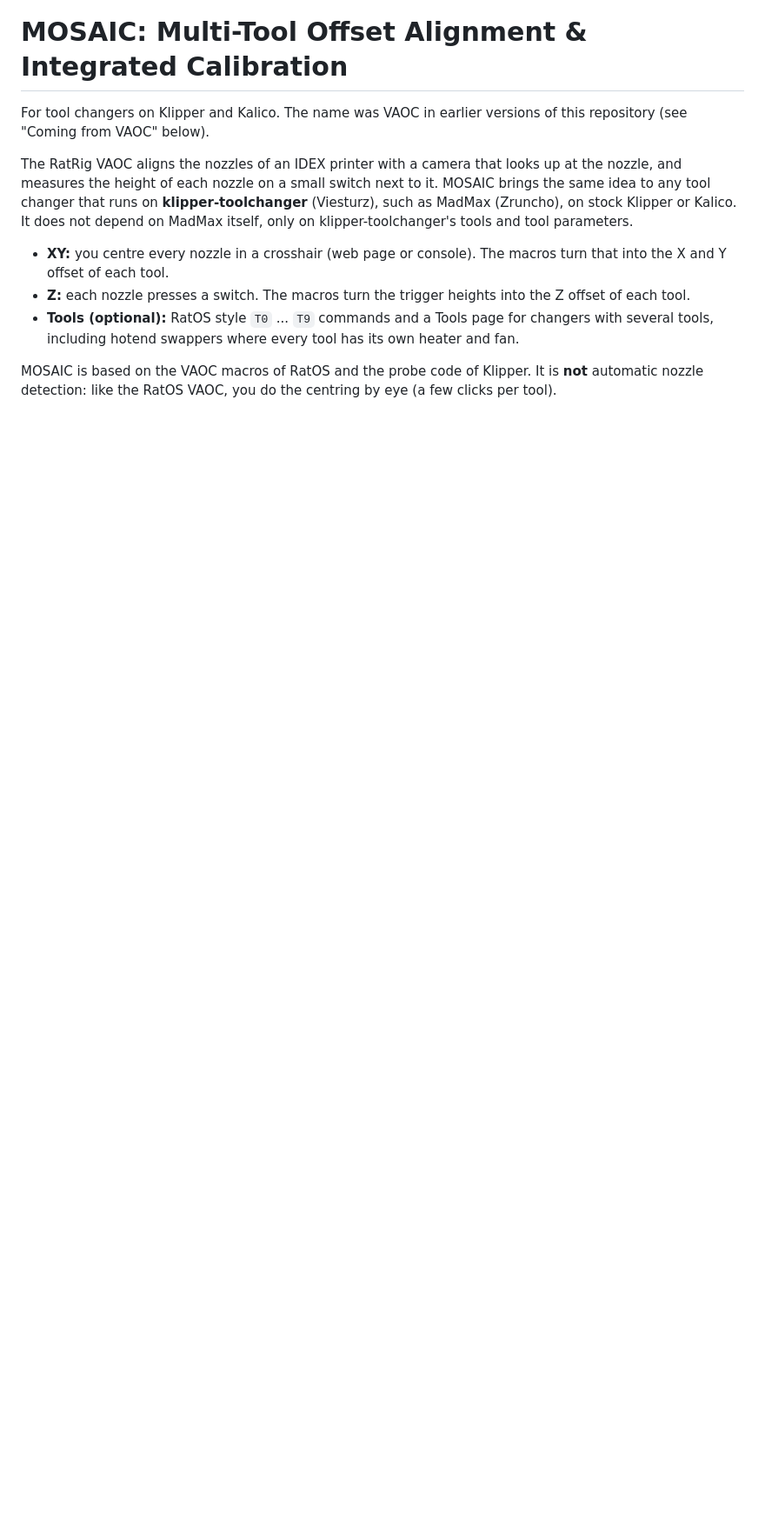
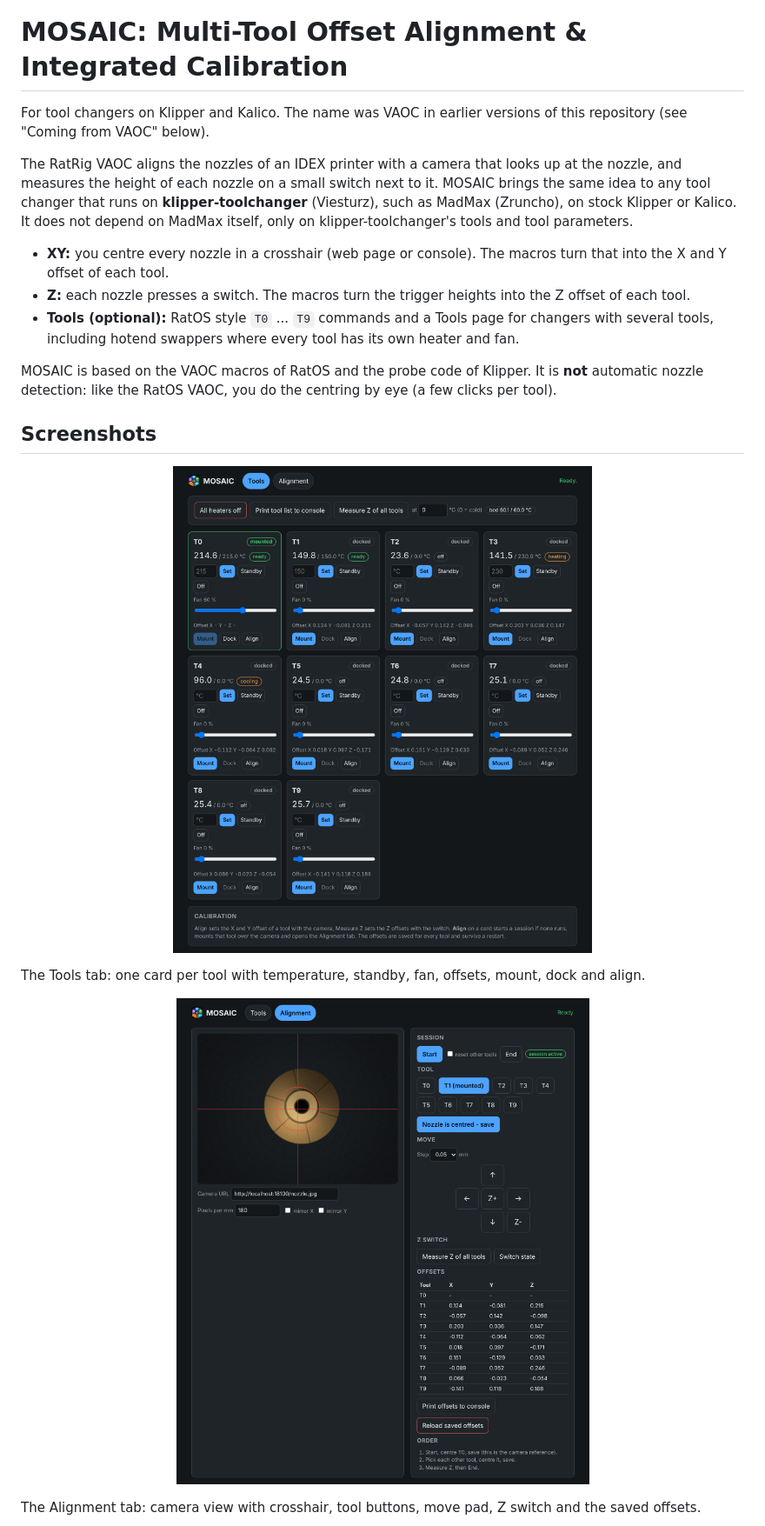
Before and after one commit to Slimohan/MOSAIC, a Markdown page: README.md, the part around one of its changes. Shown at 87% size. GitHub-like rendering; pictures changed too: assets/screenshots/alignment.png (added), assets/screenshots/tools.png (added); blank space fills up the shorter version.

Commit message:
Add screenshots of the web page to the README
Tools tab, Alignment tab and phone view, taken from the real page against a
simulated printer (demo data and a generated nozzle picture, noted in the README).

Co-Authored-By: Claude Sonnet 5.5 <noreply@anthropic.com>
Claude-Session: https://claude.ai/code/session_019s5wY6kVZtLiAs8yApu3nZ

```diff
--- a/README.md
+++ b/README.md
@@ -20,3 +20,18 @@ or Kalico. It does not depend on MadMax itself, only on klipper-toolchanger's to
 
 MOSAIC is based on the VAOC macros of RatOS and the probe code of Klipper. It is **not** automatic nozzle
 detection: like the RatOS VAOC, you do the centring by eye (a few clicks per tool).
+
+## Screenshots
+
+<p align="center">
+  <img alt="MOSAIC Tools tab with ten tool cards" src="assets/screenshots/tools.png" width="760">
+</p>
+
+The Tools tab: one card per tool with temperature, standby, fan, offsets, mount, dock and align.
+
+<p align="center">
+  <img alt="MOSAIC Alignment tab with camera view and arrow pad" src="assets/screenshots/alignment.png" width="760">
+</p>
+
+The Alignment tab: camera view with crosshair, tool buttons, move pad, Z switch and the saved offsets.
+
```
Also changed, not shown: other parts of README.md (+8 -0 lines), assets/screenshots/tools-phone.png (added).
